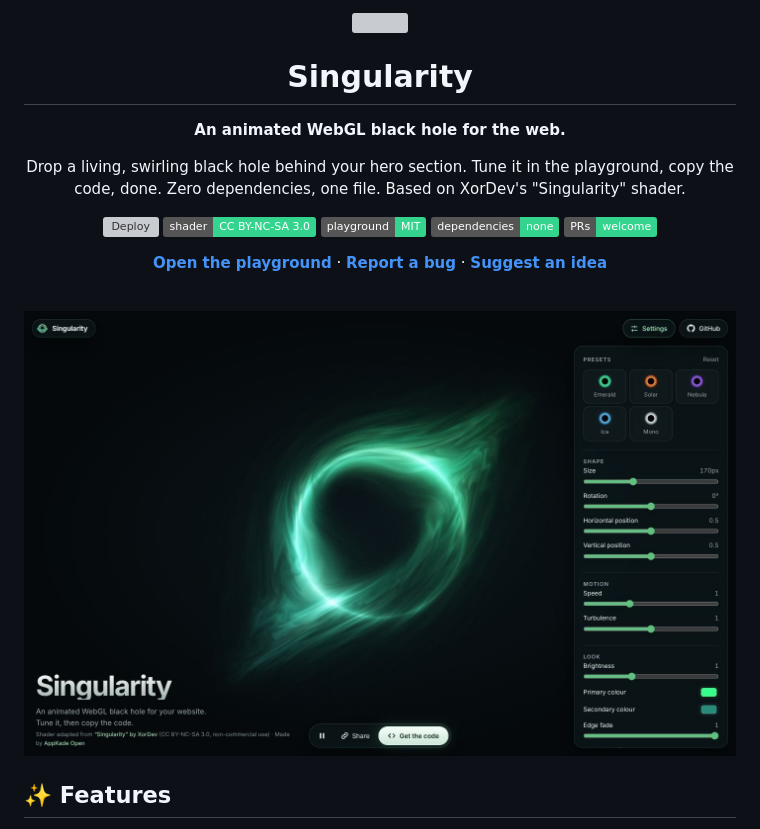
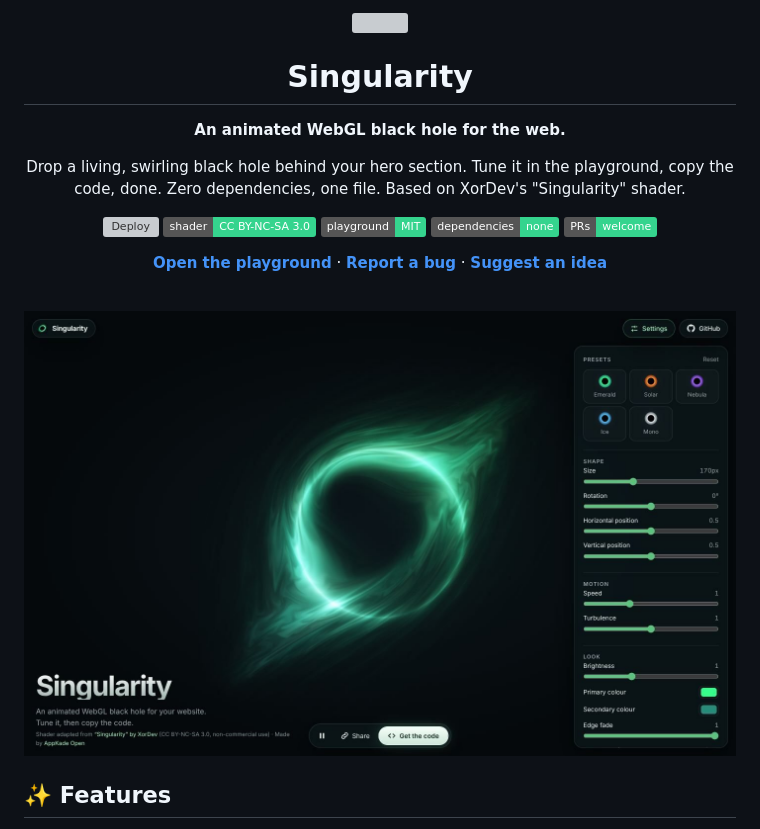
Before and after one commit to AppKade/singularity, a Markdown page: README.md, the part around one of its changes. GitHub-like rendering; pictures changed too: docs/playground-canvas.jpg (added), docs/playground.jpg (deleted); badges without logos; grey boxes are pictures that could not be loaded.

```diff
--- a/README.md
+++ b/README.md
@@ -19,7 +19,7 @@ Drop a living, swirling black hole behind your hero section. Tune it in the play
 <br />
 
 <a href="https://appkade.github.io/singularity/">
-  <img src="docs/playground.jpg" alt="The Singularity playground: a full-screen glowing green black hole with a floating settings panel and a toolbar for sharing and copying the code." width="100%" />
+  <img src="docs/playground-canvas.jpg" alt="The Singularity playground: a full-screen glowing green black hole with a floating settings panel and a toolbar for sharing and copying the code." width="100%" />
 </a>
 
 </div>
```
Also changed, not shown: other parts of README.md (+1 -1 lines), playground/icon-32.png (added), playground/og-image.jpg (deleted), playground/social.jpg (added), 3 other files.
